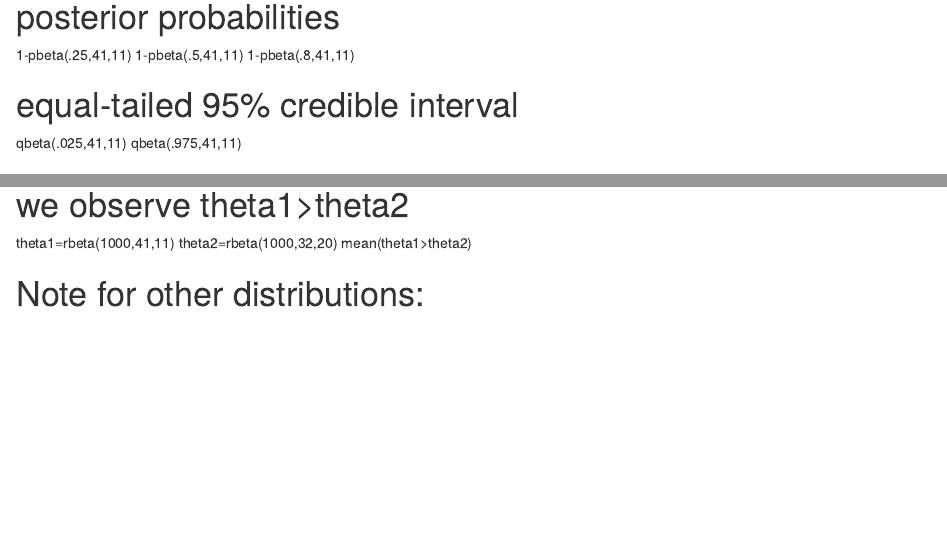
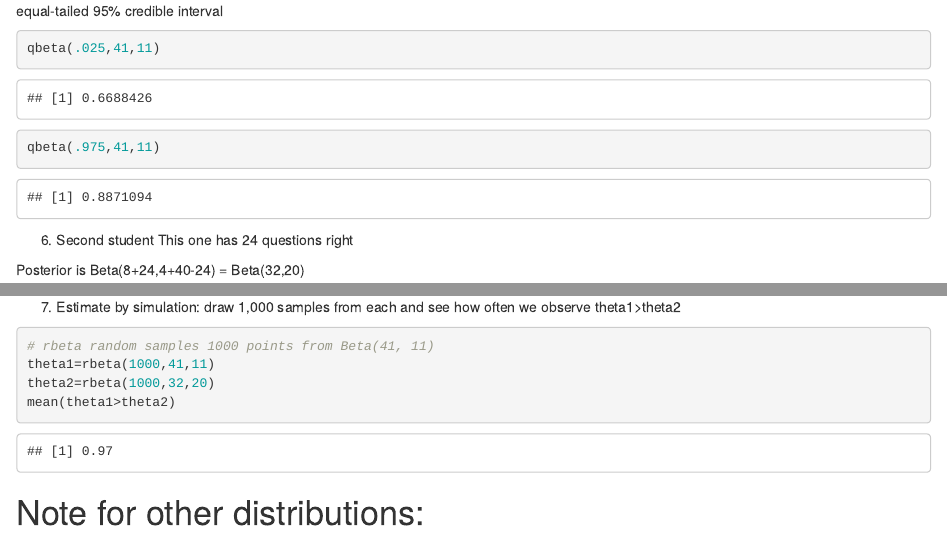
Before and after one commit to klangner/bayesian-inference, an R Markdown document (notebooks/L7-Bernoulli-data.Rmd): the page in a window 1100 px wide, from 3280 px down before the commit and from 3600 px down after it, and a second part further down, joined at a grey line. Rendered offline with R 4.5, knitr and Pandoc, with nearby package versions; code that draws random numbers runs with fixed seeds of ours.

Commit message:
Finished example from L7

````diff
--- a/notebooks/L7-Bernoulli-data.Rmd
+++ b/notebooks/L7-Bernoulli-data.Rmd
@@ -65,15 +65,22 @@ lines(theta,44*dbinom(33,size=40,p=theta),lty=3)
 legend("topleft", c("Posteriori", "Priorior", "MLE"))
 ```
 
-# posterior probabilities
+ posterior probabilities
+```{r}
 1-pbeta(.25,41,11)
 1-pbeta(.5,41,11)
 1-pbeta(.8,41,11)
+```
 
-# equal-tailed 95% credible interval
+ equal-tailed 95% credible interval
+```{r}
 qbeta(.025,41,11)
 qbeta(.975,41,11)
+```
 
-# 6) Posterior is Beta(8+24,4+40-24) = Beta(32,20)
+ 6) Second student This one has 24 questions right
+
+ Posterior is Beta(8+24,4+40-24) = Beta(32,20)
+```{r}
 32/(32+20)  # posterior mean
 24/40       # MLE
@@ -93,8 +104,12 @@ qbeta(.975,32,20)
-#    we observe theta1>theta2
+ 7) Estimate by simulation: draw 1,000 samples from each and see how often
+    we observe theta1>theta2
 
+```{r}
+# rbeta random samples 1000 points from Beta(41, 11)
 theta1=rbeta(1000,41,11)
 theta2=rbeta(1000,32,20)
 mean(theta1>theta2)
+```
 
 
 # Note for other distributions:
````
Also changed, not shown: .RData, notebooks/L7-Bernoulli-data.Rmd (10 more changed lines).
